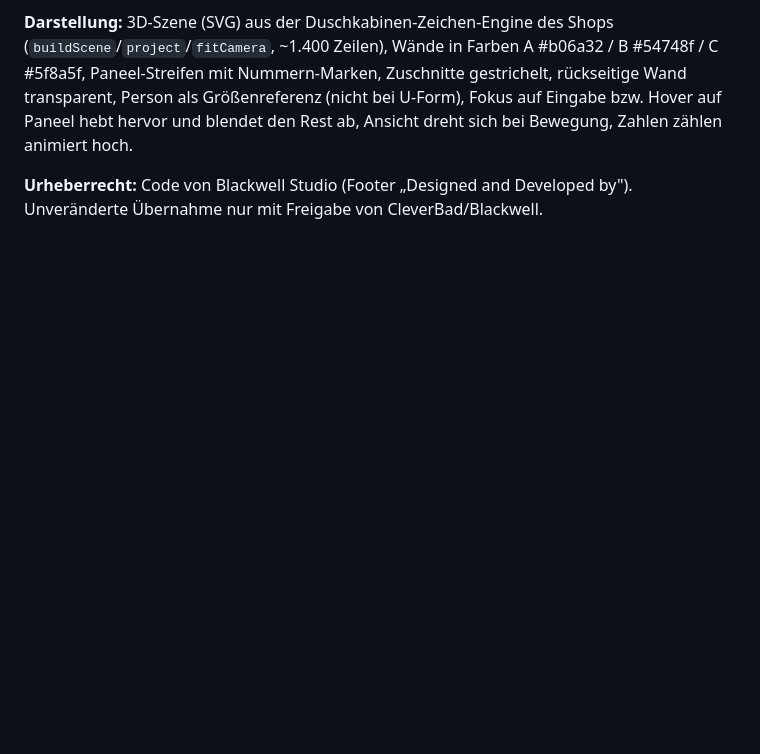
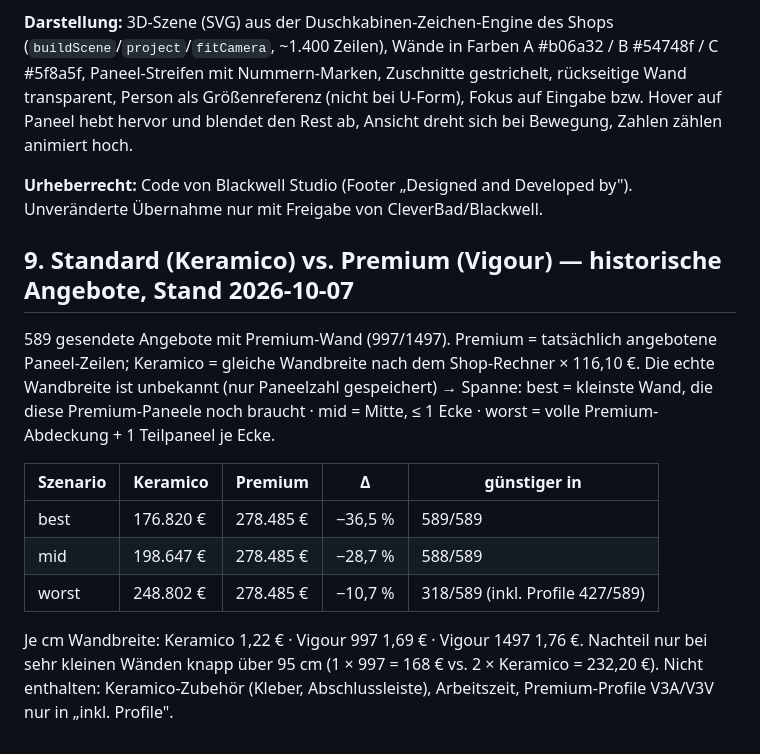
Before and after one commit to it-emc2/net-test, a Markdown page: docs/research-cleverbad-badolux.md, the part around the change. Drawn GitHub-style; blank space fills up the shorter version.

Commit message:
docs: Standard vs Premium wall cost on historic offers
Co-Authored-By: Claude Opus 5.5 <noreply@anthropic.com>

```diff
--- a/docs/research-cleverbad-badolux.md
+++ b/docs/research-cleverbad-badolux.md
@@ -91,3 +91,17 @@ Boden-Hydroträgerplatte (BP001–005, 1,49 m²/Paket) — kein Abgleich möglic
 **Darstellung:** 3D-Szene (SVG) aus der Duschkabinen-Zeichen-Engine des Shops (`buildScene`/`project`/`fitCamera`, ~1.400 Zeilen), Wände in Farben A #b06a32 / B #54748f / C #5f8a5f, Paneel-Streifen mit Nummern-Marken, Zuschnitte gestrichelt, rückseitige Wand transparent, Person als Größenreferenz (nicht bei U-Form), Fokus auf Eingabe bzw. Hover auf Paneel hebt hervor und blendet den Rest ab, Ansicht dreht sich bei Bewegung, Zahlen zählen animiert hoch.
 
 **Urheberrecht:** Code von Blackwell Studio (Footer „Designed and Developed by"). Unveränderte Übernahme nur mit Freigabe von CleverBad/Blackwell.
+
+## 9. Standard (Keramico) vs. Premium (Vigour) — historische Angebote, Stand 2026-10-07
+
+589 gesendete Angebote mit Premium-Wand (997/1497). Premium = tatsächlich angebotene Paneel-Zeilen; Keramico = gleiche Wandbreite nach dem Shop-Rechner × 116,10 €. Die echte Wandbreite ist unbekannt (nur Paneelzahl gespeichert) → Spanne:
+best = kleinste Wand, die diese Premium-Paneele noch braucht · mid = Mitte, ≤ 1 Ecke · worst = volle Premium-Abdeckung + 1 Teilpaneel je Ecke.
+
+| Szenario | Keramico | Premium | Δ | günstiger in |
+|---|---|---|---|---|
+| best | 176.820 € | 278.485 € | −36,5 % | 589/589 |
+| mid | 198.647 € | 278.485 € | −28,7 % | 588/589 |
+| worst | 248.802 € | 278.485 € | −10,7 % | 318/589 (inkl. Profile 427/589) |
+
+Je cm Wandbreite: Keramico 1,22 € · Vigour 997 1,69 € · Vigour 1497 1,76 €. Nachteil nur bei sehr kleinen Wänden knapp über 95 cm (1 × 997 = 168 € vs. 2 × Keramico = 232,20 €).
+Nicht enthalten: Keramico-Zubehör (Kleber, Abschlussleiste), Arbeitszeit, Premium-Profile V3A/V3V nur in „inkl. Profile".
```
